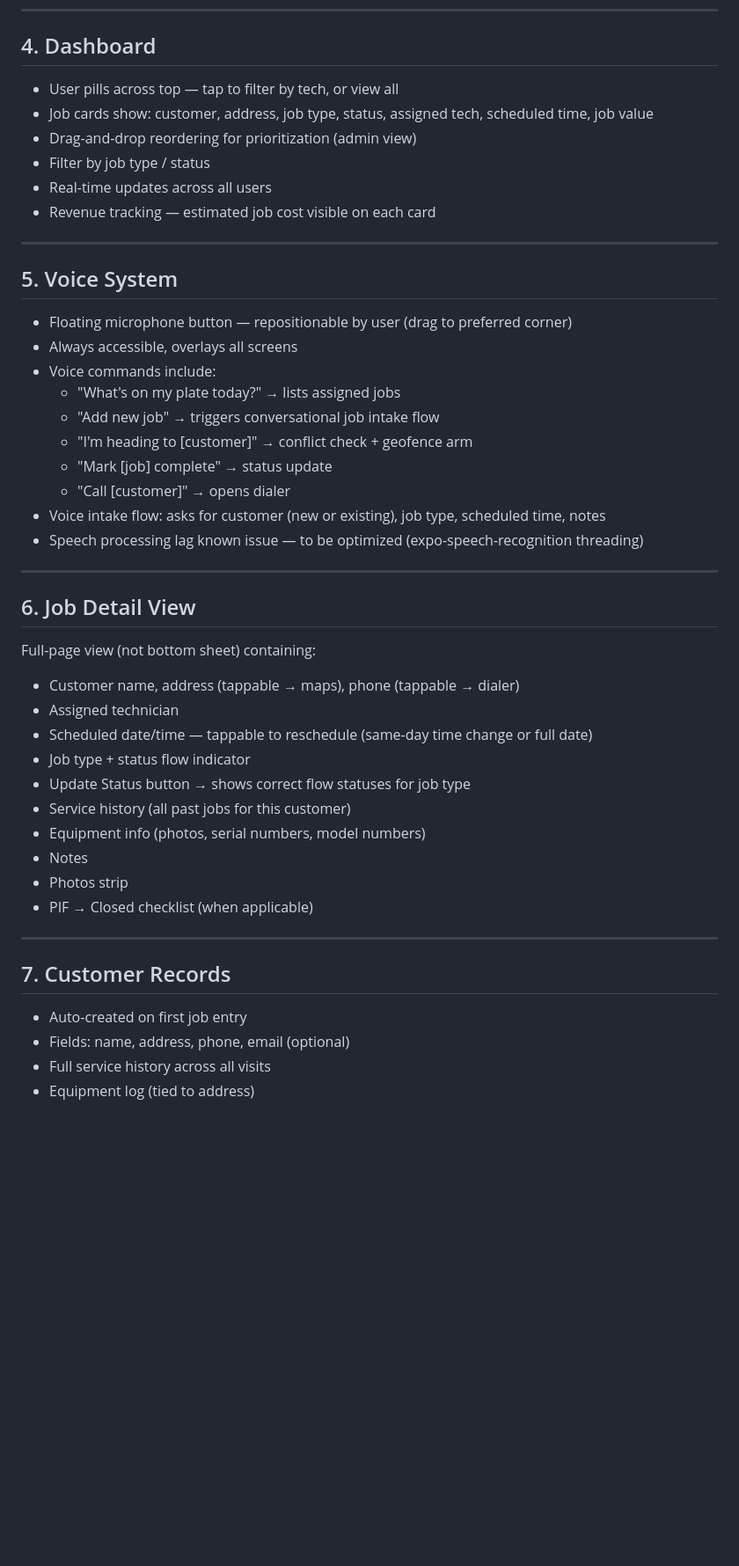
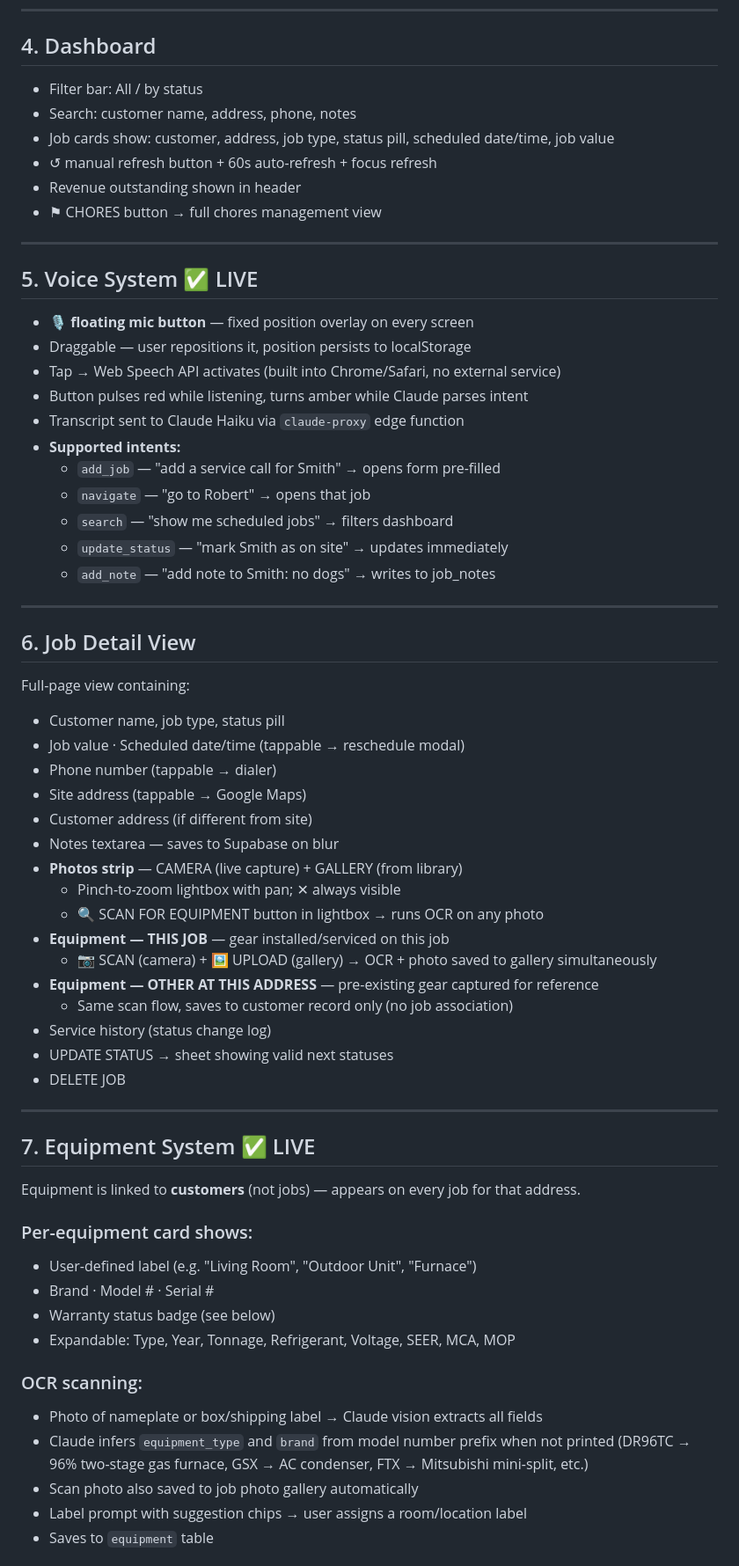
Before and after one commit to jvarmstrongiii-stick-it/thank-claudia, a Markdown page: PROJECT_SPEC.md, the part around one of its changes. Shown at 88% size. GitHub-like rendering; blank space fills up the shorter version.

```diff
--- a/PROJECT_SPEC.md
+++ b/PROJECT_SPEC.md
@@ -74,49 +41,68 @@ Job type determines which status flow the job follows.
 
 ## 4. Dashboard
 
-- User pills across top — tap to filter by tech, or view all
-- Job cards show: customer, address, job type, status, assigned tech, scheduled time, job value
-- Drag-and-drop reordering for prioritization (admin view)
-- Filter by job type / status
-- Real-time updates across all users
-- Revenue tracking — estimated job cost visible on each card
+- Filter bar: All / by status
+- Search: customer name, address, phone, notes
+- Job cards show: customer, address, job type, status pill, scheduled date/time, job value
+- ↺ manual refresh button + 60s auto-refresh + focus refresh
+- Revenue outstanding shown in header
+- ⚑ CHORES button → full chores management view
 
 ---
 
-## 5. Voice System
+## 5. Voice System ✅ LIVE
 
-- Floating microphone button — repositionable by user (drag to preferred corner)
-- Always accessible, overlays all screens
-- Voice commands include:
-  - "What's on my plate today?" → lists assigned jobs
-  - "Add new job" → triggers conversational job intake flow
-  - "I'm heading to [customer]" → conflict check + geofence arm
-  - "Mark [job] complete" → status update
-  - "Call [customer]" → opens dialer
-- Voice intake flow: asks for customer (new or existing), job type, scheduled time, notes
-- Speech processing lag known issue — to be optimized (expo-speech-recognition threading)
+- **🎙 floating mic button** — fixed position overlay on every screen
+- Draggable — user repositions it, position persists to localStorage
+- Tap → Web Speech API activates (built into Chrome/Safari, no external service)
+- Button pulses red while listening, turns amber while Claude parses intent
+- Transcript sent to Claude Haiku via `claude-proxy` edge function
+- **Supported intents:**
+  - `add_job` — "add a service call for Smith" → opens form pre-filled
+  - `navigate` — "go to Robert" → opens that job
+  - `search` — "show me scheduled jobs" → filters dashboard
+  - `update_status` — "mark Smith as on site" → updates immediately
+  - `add_note` — "add note to Smith: no dogs" → writes to job_notes
 
 ---
 
 ## 6. Job Detail View
 
-Full-page view (not bottom sheet) containing:
-- Customer name, address (tappable → maps), phone (tappable → dialer)
-- Assigned technician
-- Scheduled date/time — tappable to reschedule (same-day time change or full date)
-- Job type + status flow indicator
-- Update Status button → shows correct flow statuses for job type
-- Service history (all past jobs for this customer)
-- Equipment info (photos, serial numbers, model numbers)
-- Notes
-- Photos strip
-- PIF → Closed checklist (when applicable)
+Full-page view containing:
+- Customer name, job type, status pill
+- Job value · Scheduled date/time (tappable → reschedule modal)
+- Phone number (tappable → dialer)
+- Site address (tappable → Google Maps)
+- Customer address (if different from site)
+- Notes textarea — saves to Supabase on blur
+- **Photos strip** — CAMERA (live capture) + GALLERY (from library)
+  - Pinch-to-zoom lightbox with pan; ✕ always visible
+  - 🔍 SCAN FOR EQUIPMENT button in lightbox → runs OCR on any photo
+- **Equipment — THIS JOB** — gear installed/serviced on this job
+  - 📷 SCAN (camera) + 🖼 UPLOAD (gallery) → OCR + photo saved to gallery simultaneously
+- **Equipment — OTHER AT THIS ADDRESS** — pre-existing gear captured for reference
+  - Same scan flow, saves to customer record only (no job association)
+- Service history (status change log)
+- UPDATE STATUS → sheet showing valid next statuses
+- DELETE JOB
 
 ---
 
-## 7. Customer Records
+## 7. Equipment System ✅ LIVE
 
-- Auto-created on first job entry
-- Fields: name, address, phone, email (optional)
-- Full service history across all visits
-- Equipment log (tied to address)
+Equipment is linked to **customers** (not jobs) — appears on every job for that address.
+
+### Per-equipment card shows:
+- User-defined label (e.g. "Living Room", "Outdoor Unit", "Furnace")
+- Brand · Model # · Serial #
+- Warranty status badge (see below)
+- Expandable: Type, Year, Tonnage, Refrigerant, Voltage, SEER, MCA, MOP
+
+### OCR scanning:
+- Photo of nameplate or box/shipping label → Claude vision extracts all fields
+- Claude infers `equipment_type` and `brand` from model number prefix when not printed
+  (DR96TC → 96% two-stage gas furnace, GSX → AC condenser, FTX → Mitsubishi mini-split, etc.)
+- Scan photo also saved to job photo gallery automatically
+- Label prompt with suggestion chips → user assigns a room/location label
+- Saves to `equipment` table
+
```
Also changed, not shown: other parts of PROJECT_SPEC.md (+87 -140 lines).
